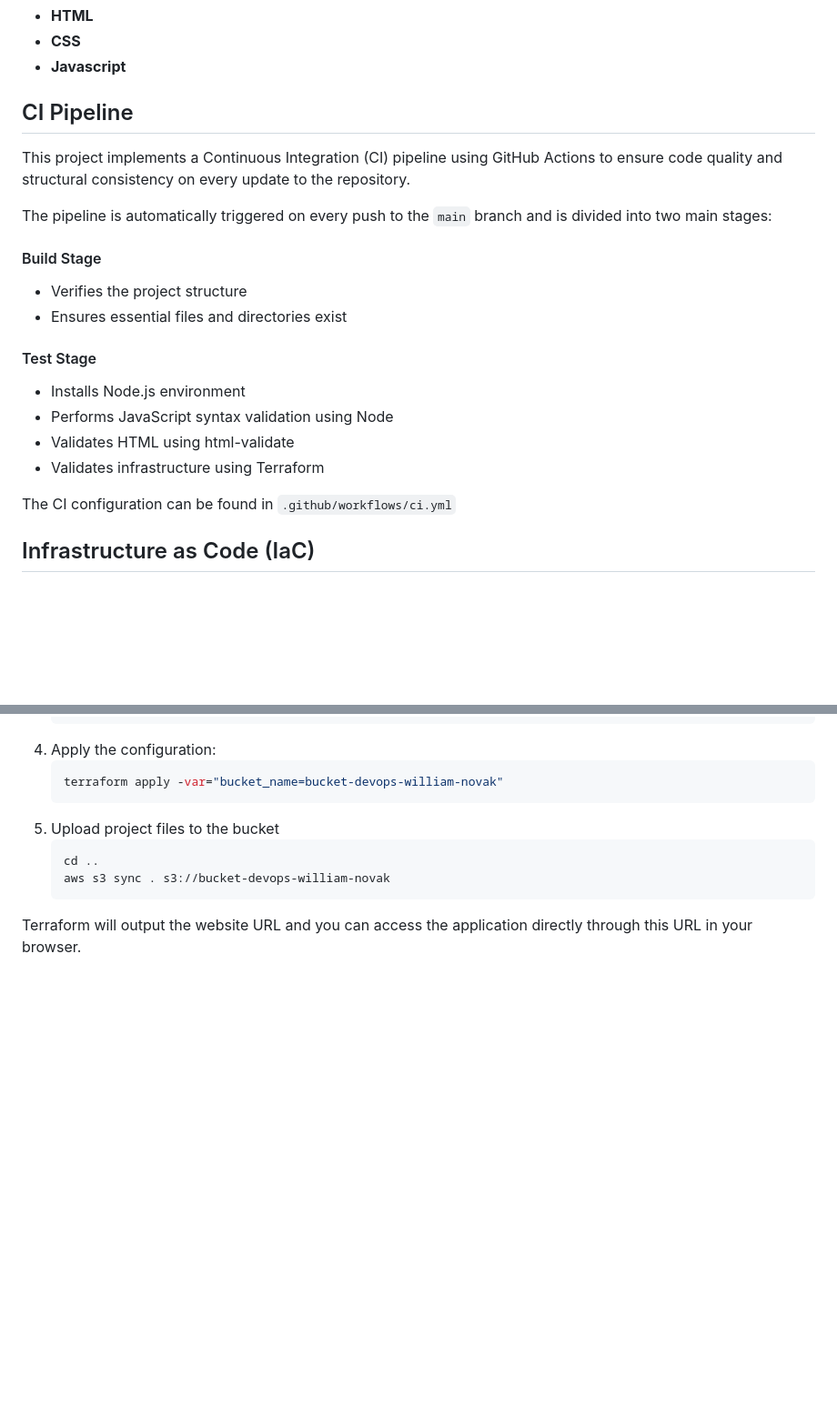
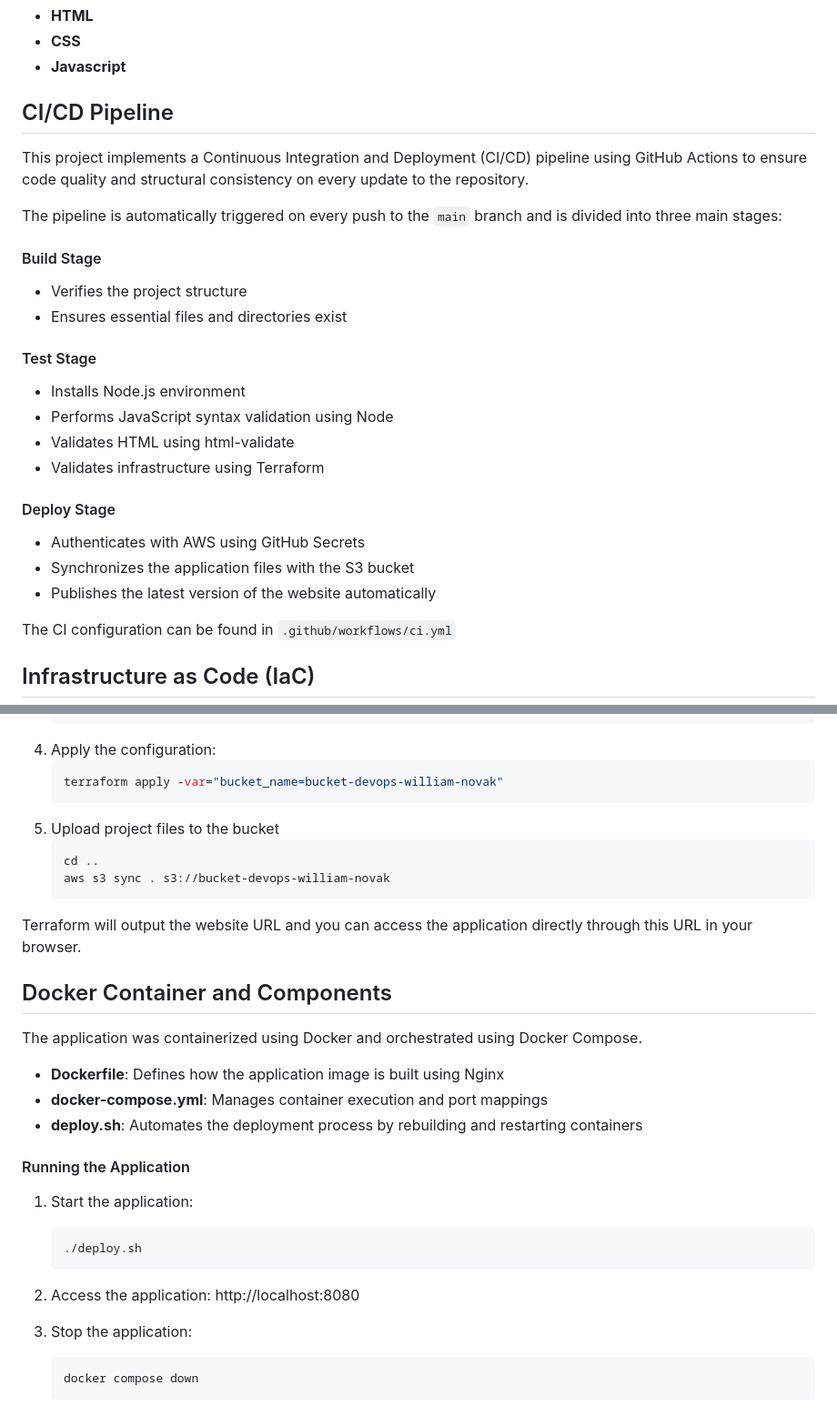
Before and after one commit to WilliamNovak/NBA-75, a Markdown page: readme.md, 2 parts joined by grey strips. Shown at 91% size. Rendered like a GitHub page; blank space fills up the shorter version.

`````diff
--- a/readme.md
+++ b/readme.md
@@ -25,11 +25,11 @@
 * **CSS**
 * **Javascript**
 
-## CI Pipeline
+## CI/CD Pipeline
 
-This project implements a Continuous Integration (CI) pipeline using GitHub Actions to ensure code quality and structural consistency on every update to the repository.
+This project implements a Continuous Integration and Deployment (CI/CD) pipeline using GitHub Actions to ensure code quality and structural consistency on every update to the repository.
 
-The pipeline is automatically triggered on every push to the `main` branch and is divided into two main stages:
+The pipeline is automatically triggered on every push to the `main` branch and is divided into three main stages:
 
 #### Build Stage
 - Verifies the project structure
@@ -40,6 +40,11 @@ The pipeline is automatically triggered on every push to the `main` branch and i
 - Performs JavaScript syntax validation using Node
 - Validates HTML using html-validate
 - Validates infrastructure using Terraform
+
+#### Deploy Stage
+- Authenticates with AWS using GitHub Secrets
+- Synchronizes the application files with the S3 bucket
+- Publishes the latest version of the website automatically
 
 The CI configuration can be found in `.github/workflows/ci.yml`
 
@@ -101,3 +106,25 @@ aws_session_token=YOUR_SESSION_TOKEN
     ````
 
 Terraform will output the website URL and you can access the application directly through this URL in your browser.
+
+## Docker Container and Components
+
+The application was containerized using Docker and orchestrated using Docker Compose.
+
+- **Dockerfile**: Defines how the application image is built using Nginx
+- **docker-compose.yml**: Manages container execution and port mappings
+- **deploy.sh**: Automates the deployment process by rebuilding and restarting containers
+
+#### Running the Application
+
+1. Start the application:
+    ````bash
+    ./deploy.sh
+    ````
+
+2. Access the application: http://localhost:8080
+
+3. Stop the application:
+    ````bash
+    docker compose down
+    ````
`````
